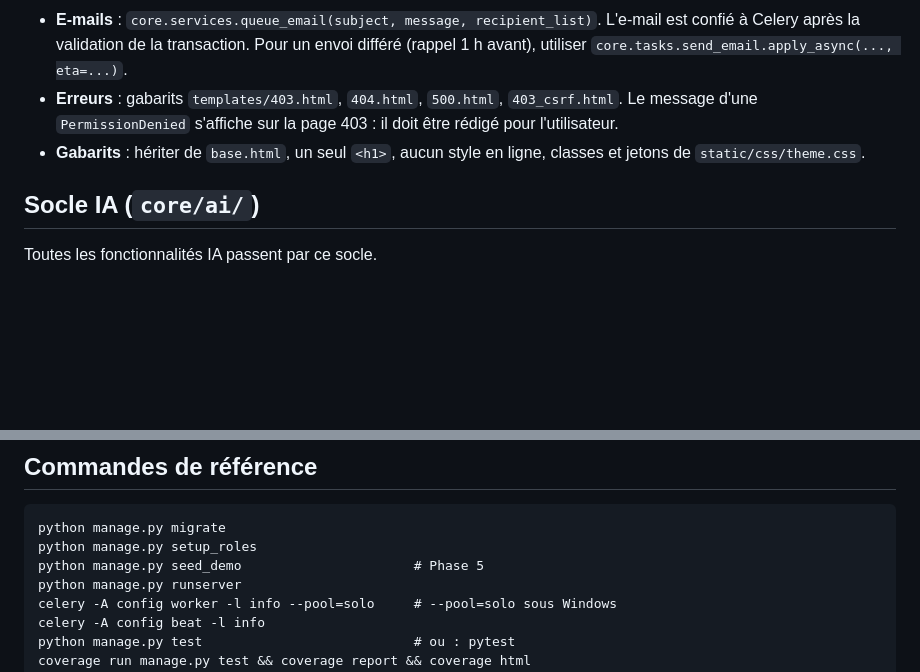
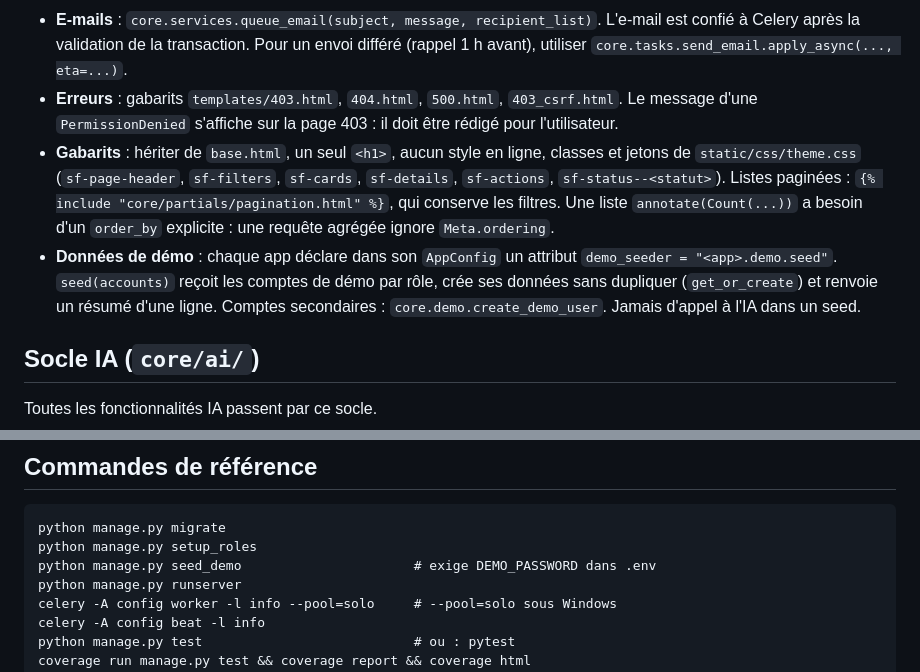
Before and after one commit to waeldaagi/Skill-Forge-Legends, a Markdown page: CLAUDE.md, 2 parts joined by grey strips. Drawn GitHub-style; blank space fills up the shorter version.

````diff
--- a/CLAUDE.md
+++ b/CLAUDE.md
@@ -59,7 +59,8 @@ Skills du projet (`.claude/skills/`), à charger **avant** d'écrire :
 - **Formulaires** : `FORM_RENDERER = "core.forms.SkillForgeFormRenderer"`. `{{ form }}` produit les libellés, les classes Bootstrap, la mention « (obligatoire) », `aria-invalid` et `aria-describedby`. Aucune classe CSS n'est à poser dans les formulaires.
 - **E-mails** : `core.services.queue_email(subject, message, recipient_list)`. L'e-mail est confié à Celery après la validation de la transaction. Pour un envoi différé (rappel 1 h avant), utiliser `core.tasks.send_email.apply_async(..., eta=...)`.
 - **Erreurs** : gabarits `templates/403.html`, `404.html`, `500.html`, `403_csrf.html`. Le message d'une `PermissionDenied` s'affiche sur la page 403 : il doit être rédigé pour l'utilisateur.
-- **Gabarits** : hériter de `base.html`, un seul `<h1>`, aucun style en ligne, classes et jetons de `static/css/theme.css`.
+- **Gabarits** : hériter de `base.html`, un seul `<h1>`, aucun style en ligne, classes et jetons de `static/css/theme.css` (`sf-page-header`, `sf-filters`, `sf-cards`, `sf-details`, `sf-actions`, `sf-status--<statut>`). Listes paginées : `{% include "core/partials/pagination.html" %}`, qui conserve les filtres. Une liste `annotate(Count(...))` a besoin d'un `order_by` explicite : une requête agrégée ignore `Meta.ordering`.
+- **Données de démo** : chaque app déclare dans son `AppConfig` un attribut `demo_seeder = "<app>.demo.seed"`. `seed(accounts)` reçoit les comptes de démo par rôle, crée ses données sans dupliquer (`get_or_create`) et renvoie un résumé d'une ligne. Comptes secondaires : `core.demo.create_demo_user`. Jamais d'appel à l'IA dans un seed.
 
 ## Socle IA (`core/ai/`)
 
@@ -142,7 +143,7 @@ Dans les tests, `run_ai_job` n'exécute la tâche qu'à la validation de la tran
 ```
 python manage.py migrate
 python manage.py setup_roles
-python manage.py seed_demo                      # Phase 5
+python manage.py seed_demo                      # exige DEMO_PASSWORD dans .env
 python manage.py runserver
 celery -A config worker -l info --pool=solo     # --pool=solo sous Windows
 celery -A config beat -l info
````
Also changed, not shown: README.md (+17 -5 lines).
